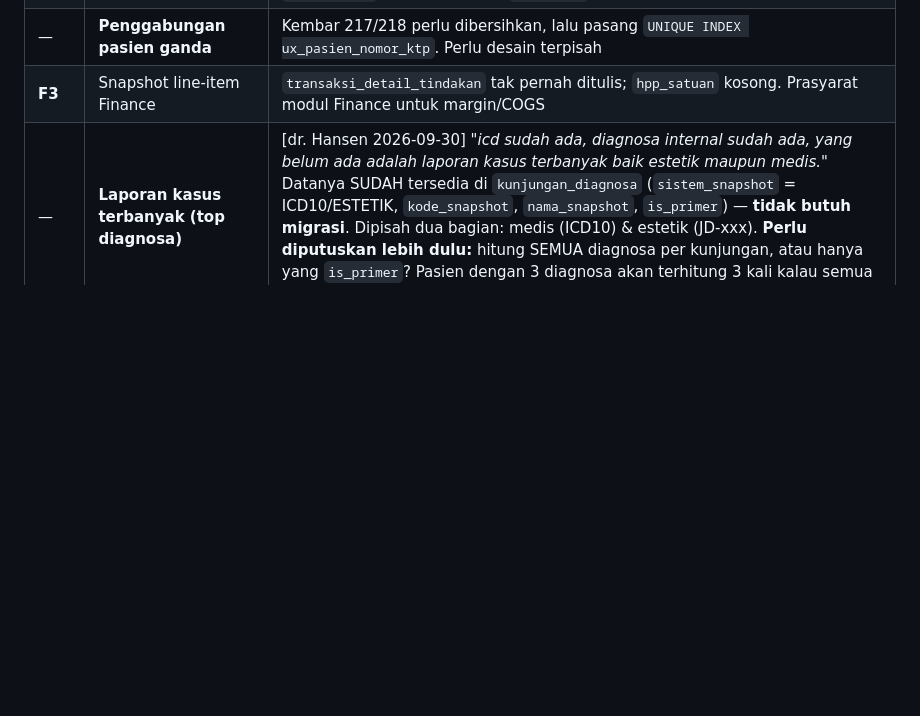
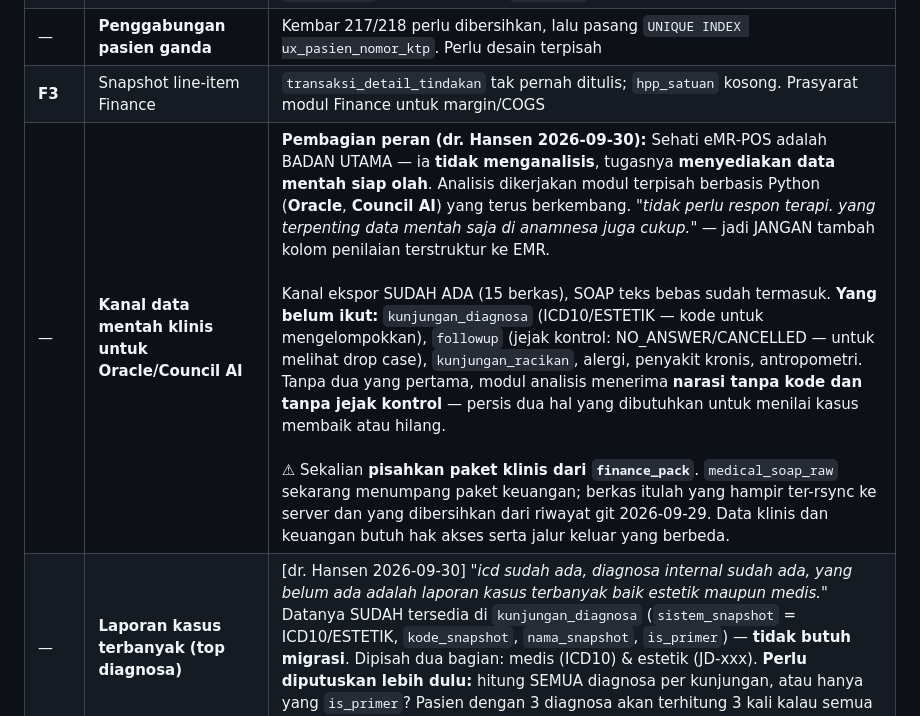
Before and after one commit to hansensudarmahs2-sudo/sehati-emr-pos, a Markdown page: Project_Memory/BACKLOG_KONSOLIDASI_2026-09-30.md, the part around the change. Drawn GitHub-style; blank space fills up the shorter version.

Commit message:
backlog: kanal data mentah klinis untuk Oracle/Council AI
Pembagian peran (dr. Hansen): Sehati eMR-POS adalah BADAN UTAMA yang TIDAK
menganalisis — tugasnya menyediakan data mentah siap olah. Analisis dikerjakan
modul Python terpisah (Oracle, Council AI) yang terus berkembang.

Konsekuensi: JANGAN tambah kolom penilaian terstruktur ke EMR demi analisis.
Usulan saya (respons_terapi MEMBAIK/TETAP/MEMBURUK) DITOLAK — teks bebas
anamnesa sudah cukup sebagai bahan.

Temuan: kanal ekspor sudah ada 15 berkas dan SOAP teks bebas termasuk, TAPI
kunjungan_diagnosa (kode ICD10/ESTETIK), followup (jejak kontrol NO_ANSWER/
CANCELLED), kunjungan_racikan, alergi, penyakit kronis, dan antropometri
TIDAK ikut sama sekali. Modul analisis menerima narasi tanpa kode diagnosa
dan tanpa jejak kontrol — dua hal yang justru dibutuhkan untuk menilai kasus
membaik, berulang, atau hilang tanpa kontrol.

Pola penyaluran SUDAH ADA, pakai ulang: file-drop + smart_export dengan sidik
jari isi (finance_export_batch.py). Penerima memindai folder sendiri, tidak
pernah menghubungi Sehati. FINGERPRINT_EXCLUDE sudah memuat medical_soap_raw.

Sekalian pisahkan paket klinis dari finance_pack — medical_soap_raw menumpang
paket keuangan, dan berkas itulah yang dibersihkan dari riwayat git kemarin.

```diff
--- a/Project_Memory/BACKLOG_KONSOLIDASI_2026-09-30.md
+++ b/Project_Memory/BACKLOG_KONSOLIDASI_2026-09-30.md
@@ -35,6 +35,7 @@ Saat ini: **masih uji coba internal, belum ada database pasien asli.**
 | ~~—~~ | ~~Racikan belum masuk laporan apoteker & top-produk~~ | **SELESAI 2026-09-30** (`a623e07`). Terbukti nyata: Cream K, Termisil cream, Nulyn 75mg tidak pernah muncul di top produk — hanya terpakai lewat racikan. Keputusan dr. Hansen: tampilkan dua-duanya, dipisah jelas. `qty_racikan` **tidak** dilebur ke `total_qty` (satuan berbeda) |
 | — | **Penggabungan pasien ganda** | Kembar 217/218 perlu dibersihkan, lalu pasang `UNIQUE INDEX ux_pasien_nomor_ktp`. Perlu desain terpisah |
 | **F3** | Snapshot line-item Finance | `transaksi_detail_tindakan` tak pernah ditulis; `hpp_satuan` kosong. Prasyarat modul Finance untuk margin/COGS |
+| — | **Kanal data mentah klinis untuk Oracle/Council AI** | **Pembagian peran (dr. Hansen 2026-09-30):** Sehati eMR-POS adalah BADAN UTAMA — ia **tidak menganalisis**, tugasnya **menyediakan data mentah siap olah**. Analisis dikerjakan modul terpisah berbasis Python (**Oracle**, **Council AI**) yang terus berkembang. *"tidak perlu respon terapi. yang terpenting data mentah saja di anamnesa juga cukup."* — jadi JANGAN tambah kolom penilaian terstruktur ke EMR.<br><br>Kanal ekspor SUDAH ADA (15 berkas), SOAP teks bebas sudah termasuk. **Yang belum ikut:** `kunjungan_diagnosa` (ICD10/ESTETIK — kode untuk mengelompokkan), `followup` (jejak kontrol: NO_ANSWER/CANCELLED — untuk melihat drop case), `kunjungan_racikan`, alergi, penyakit kronis, antropometri. Tanpa dua yang pertama, modul analisis menerima **narasi tanpa kode dan tanpa jejak kontrol** — persis dua hal yang dibutuhkan untuk menilai kasus membaik atau hilang.<br><br>⚠ Sekalian **pisahkan paket klinis dari `finance_pack`**. `medical_soap_raw` sekarang menumpang paket keuangan; berkas itulah yang hampir ter-rsync ke server dan yang dibersihkan dari riwayat git 2026-09-29. Data klinis dan keuangan butuh hak akses serta jalur keluar yang berbeda. |
 | — | **Laporan kasus terbanyak (top diagnosa)** | [dr. Hansen 2026-09-30] *"icd sudah ada, diagnosa internal sudah ada, yang belum ada adalah laporan kasus terbanyak baik estetik maupun medis."* Datanya SUDAH tersedia di `kunjungan_diagnosa` (`sistem_snapshot` = ICD10/ESTETIK, `kode_snapshot`, `nama_snapshot`, `is_primer`) — **tidak butuh migrasi**. Dipisah dua bagian: medis (ICD10) & estetik (JD-xxx). **Perlu diputuskan lebih dulu:** hitung SEMUA diagnosa per kunjungan, atau hanya yang `is_primer`? Pasien dengan 3 diagnosa akan terhitung 3 kali kalau semua dipakai — angkanya jadi jawaban atas pertanyaan yang berbeda |
 | — | Banner "Mode Ubah Konsul" menyesatkan untuk diagnosa | Kosmetik tapi membingungkan pengguna |
 
```
